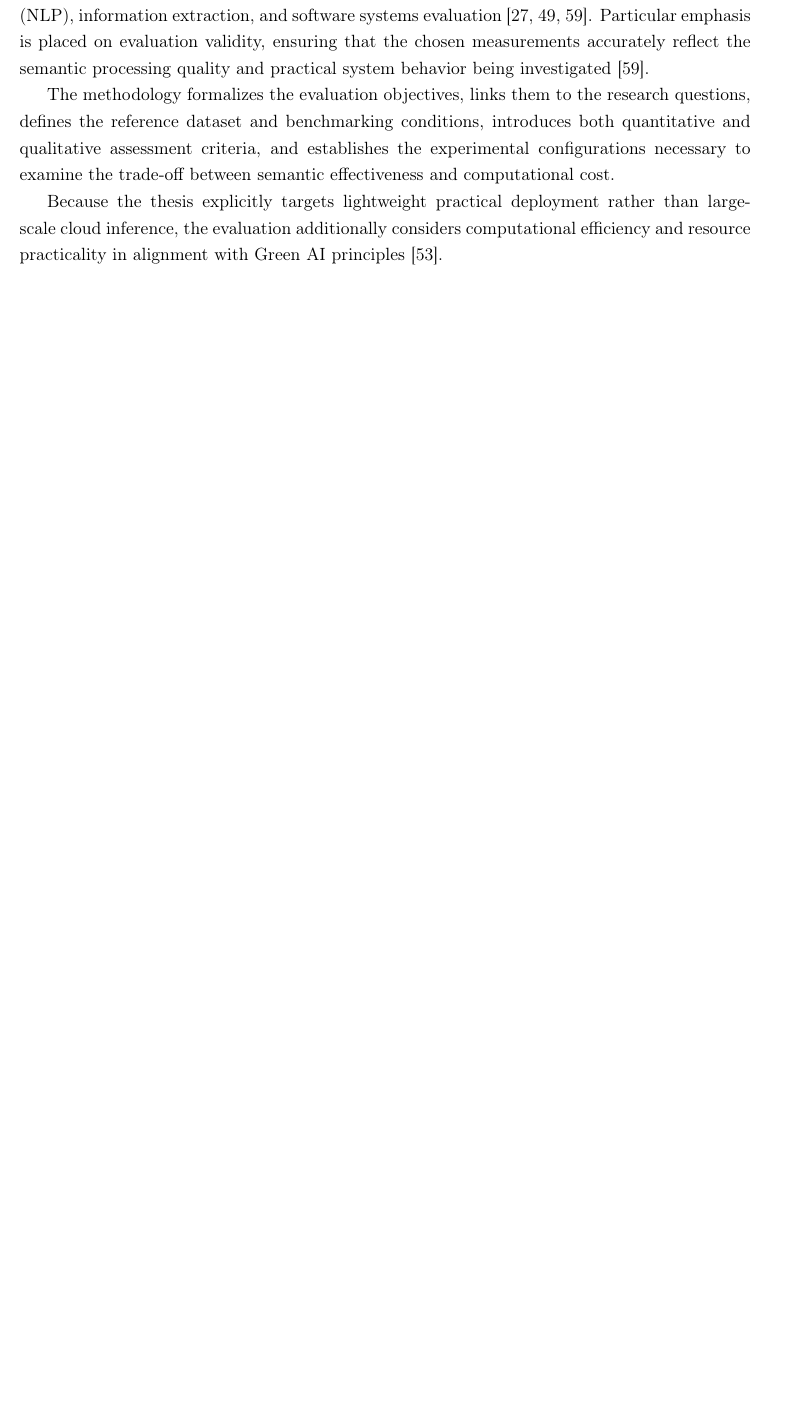
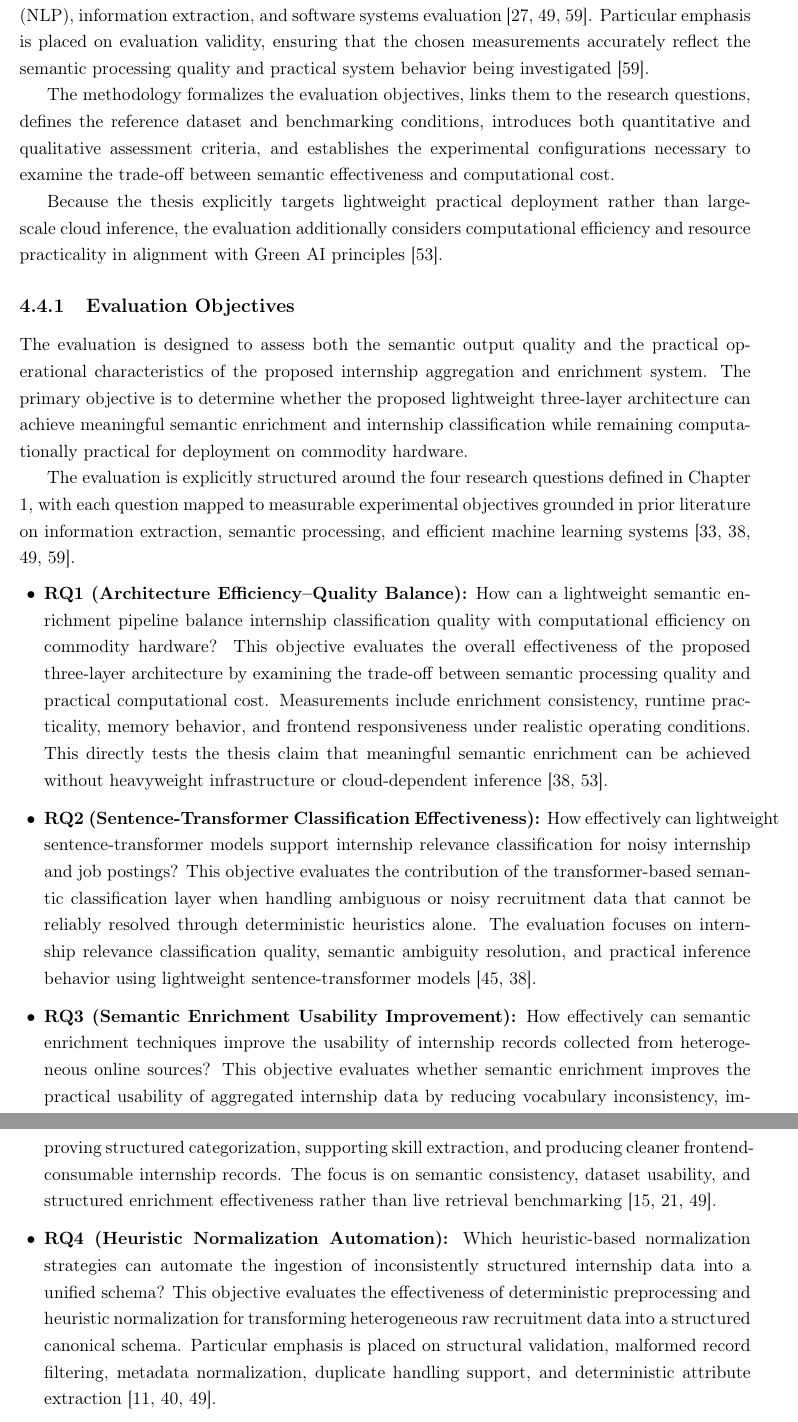
Before and after one commit to muadhbelkacem/c31, a LaTeX thesis (thesis.tex, which reads chapters/chapter4.tex): part of page 43 of 100 before the commit and two parts of pages 43 and 44 of 101 after it, the two joined at a grey line, cut so that both start at the same text, the shorter picture padded with empty space. Compiled offline with pdfLaTeX.

Commit message:
Chapter 4

```diff
--- a/chapters/chapter4.tex
+++ b/chapters/chapter4.tex
@@ -336,3 +336,20 @@ The evaluation design is grounded in established principles of Natural Language
 The methodology formalizes the evaluation objectives, links them to the research questions, defines the reference dataset and benchmarking conditions, introduces both quantitative and qualitative assessment criteria, and establishes the experimental configurations necessary to examine the trade-off between semantic effectiveness and computational cost.
 
 Because the thesis explicitly targets lightweight practical deployment rather than large-scale cloud inference, the evaluation additionally considers computational efficiency and resource practicality in alignment with Green AI principles [53].
+
+
+\subsection{Evaluation Objectives}
+
+The evaluation is designed to assess both the semantic output quality and the practical operational characteristics of the proposed internship aggregation and enrichment system. The primary objective is to determine whether the proposed lightweight three-layer architecture can achieve meaningful semantic enrichment and internship classification while remaining computationally practical for deployment on commodity hardware.
+
+The evaluation is explicitly structured around the four research questions defined in Chapter 1, with each question mapped to measurable experimental objectives grounded in prior literature on information extraction, semantic processing, and efficient machine learning systems [33, 38, 49, 59].
+
+\begin{itemize}[leftmargin=1.4em,itemsep=0.25em,topsep=0.25em]
+    \item \textbf{RQ1 (Architecture Efficiency–Quality Balance):} How can a lightweight semantic enrichment pipeline balance internship classification quality with computational efficiency on commodity hardware? This objective evaluates the overall effectiveness of the proposed three-layer architecture by examining the trade-off between semantic processing quality and practical computational cost. Measurements include enrichment consistency, runtime practicality, memory behavior, and frontend responsiveness under realistic operating conditions. This directly tests the thesis claim that meaningful semantic enrichment can be achieved without heavyweight infrastructure or cloud-dependent inference [38, 53].
+
+    \item \textbf{RQ2 (Sentence-Transformer Classification Effectiveness):} How effectively can lightweight sentence-transformer models support internship relevance classification for noisy internship and job postings? This objective evaluates the contribution of the transformer-based semantic classification layer when handling ambiguous or noisy recruitment data that cannot be reliably resolved through deterministic heuristics alone. The evaluation focuses on internship relevance classification quality, semantic ambiguity resolution, and practical inference behavior using lightweight sentence-transformer models [45, 38].
+
+    \item \textbf{RQ3 (Semantic Enrichment Usability Improvement):} How effectively can semantic enrichment techniques improve the usability of internship records collected from heterogeneous online sources? This objective evaluates whether semantic enrichment improves the practical usability of aggregated internship data by reducing vocabulary inconsistency, improving structured categorization, supporting skill extraction, and producing cleaner frontend-consumable internship records. The focus is on semantic consistency, dataset usability, and structured enrichment effectiveness rather than live retrieval benchmarking [15, 21, 49].
+
+    \item \textbf{RQ4 (Heuristic Normalization Automation):} Which heuristic-based normalization strategies can automate the ingestion of inconsistently structured internship data into a unified schema? This objective evaluates the effectiveness of deterministic preprocessing and heuristic normalization for transforming heterogeneous raw recruitment data into a structured canonical schema. Particular emphasis is placed on structural validation, malformed record filtering, metadata normalization, duplicate handling support, and deterministic attribute extraction [11, 40, 49].
+\end{itemize}
```
